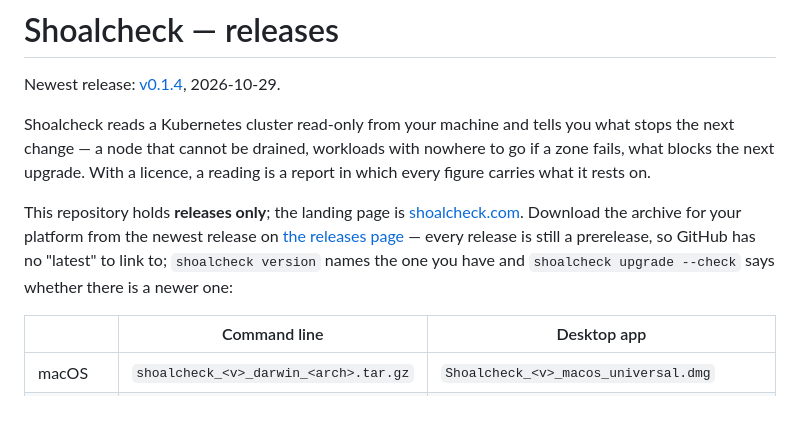
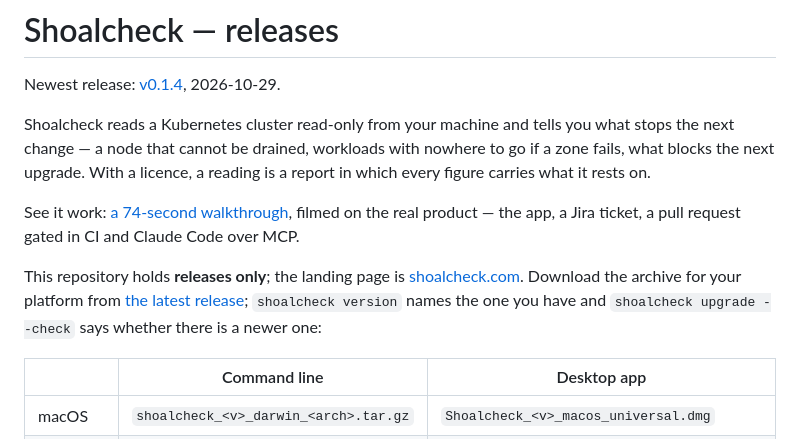
Before and after one commit to Shoalcheck/shoalcheck, a Markdown page: README.md, the part around the change. Drawn GitHub-style; blank space fills up the shorter version.

Commit message:
README: the walkthrough film, and a link to the latest release

```diff
--- a/README.md
+++ b/README.md
@@ -6,10 +6,12 @@ Shoalcheck reads a Kubernetes cluster read-only from your machine and tells you
 a node that cannot be drained, workloads with nowhere to go if a zone fails, what blocks the next upgrade. With a
 licence, a reading is a report in which every figure carries what it rests on.
 
+See it work: [a 74-second walkthrough](https://youtu.be/eyYNvSTE65E), filmed on the real product — the app, a
+Jira ticket, a pull request gated in CI and Claude Code over MCP.
+
 This repository holds **releases only**; the landing page is [shoalcheck.com](https://shoalcheck.com). Download the archive for your platform from
-the newest release on [the releases page](../../releases) — every release is still a prerelease, so GitHub has no
-"latest" to link to; `shoalcheck version` names the one you have and `shoalcheck upgrade --check` says whether
-there is a newer one:
+[the latest release](../../releases/latest); `shoalcheck version` names the one you have and
+`shoalcheck upgrade --check` says whether there is a newer one:
 
 | | Command line | Desktop app |
 |---|---|---|
```
